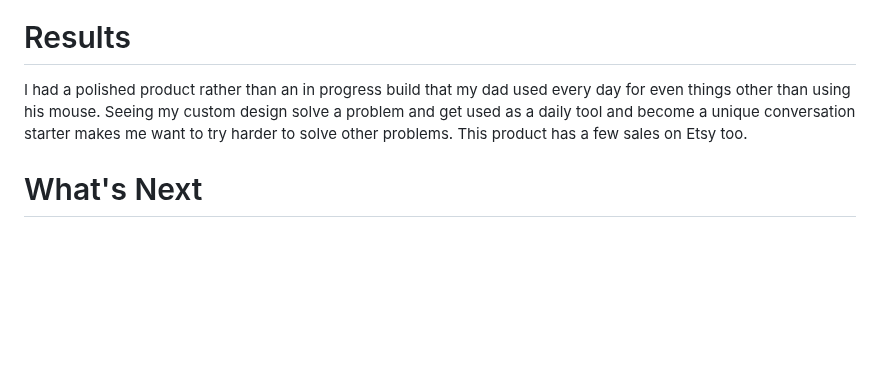
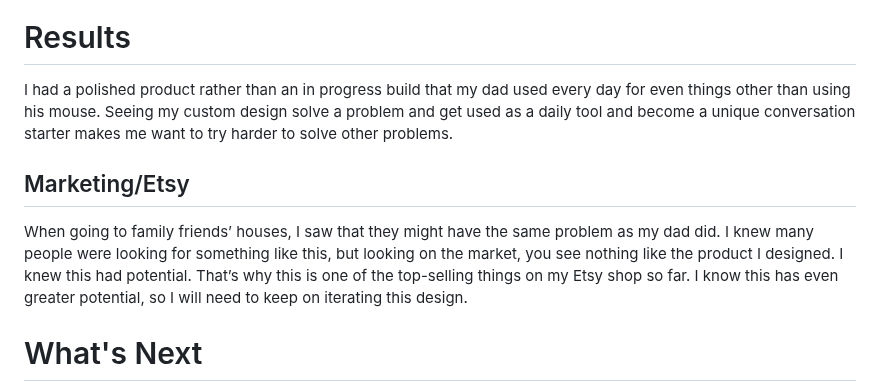
Before and after one commit to Saarsy/Portfolio, a Markdown page: Sofa Pad/Sofa Pad Documentation.md, the part around the change. GitHub-like rendering; blank space fills up the shorter version.

```diff
--- a/Sofa Pad/Sofa Pad Documentation.md
+++ b/Sofa Pad/Sofa Pad Documentation.md
@@ -52,7 +52,9 @@ This prototype consisted of the changes that led it to being sellable: the new b
 ![Poster](/Sofa%20Pad/Images/Drawing.jpeg)
 
 # Results
-I had a polished product rather than an in progress build that my dad used every day for even things other than using his mouse. Seeing my custom design solve a problem and get used as a daily tool and become a unique conversation starter makes me want to try harder to solve other problems. This product has a few sales on Etsy too.
+I had a polished product rather than an in progress build that my dad used every day for even things other than using his mouse. Seeing my custom design solve a problem and get used as a daily tool and become a unique conversation starter makes me want to try harder to solve other problems.
+## Marketing/Etsy
+When going to family friends’ houses, I saw that they might have the same problem as my dad did. I knew many people were looking for something like this, but looking on the market, you see nothing like the product I designed. I knew this had potential. That’s why this is one of the top-selling things on my Etsy shop so far. I know this has even greater potential, so I will need to keep on iterating this design.
 # What's Next
 - Use PETG for withstanding higher temperatures
 - Grow Etsy sales for this product
```
